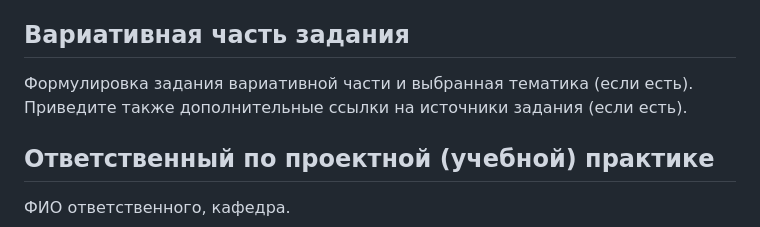
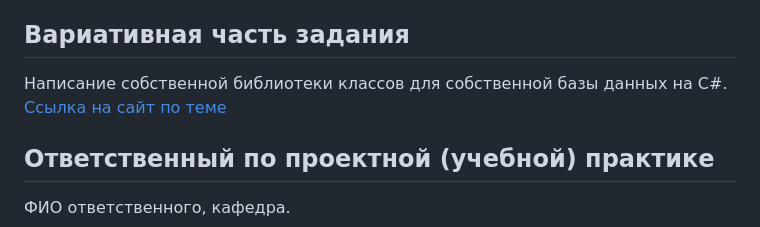
Before and after one commit to Xenorrise/Project_Practice_Timakov_Anton, a Markdown page: README.md, the part around the change. GitHub-like rendering.

Commit message:
README changes v3

```diff
--- a/README.md
+++ b/README.md
@@ -48,7 +48,8 @@
 
 ## Вариативная часть задания
 
-Формулировка задания вариативной части и выбранная тематика (если есть). Приведите также дополнительные ссылки на источники задания (если есть).
+Написание собственной библиотеки классов для собственной базы данных на C#.
+[Ссылка на сайт по теме](https://www.codeproject.com/Articles/1029838/Build-Your-Own-Database)
 
 ## Ответственный по проектной (учебной) практике
 
```
